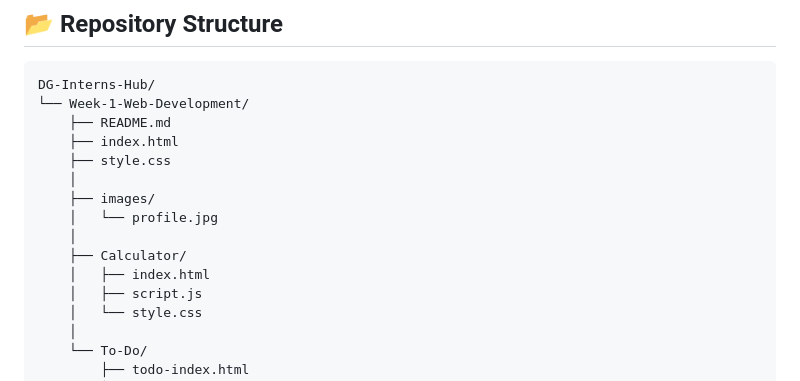
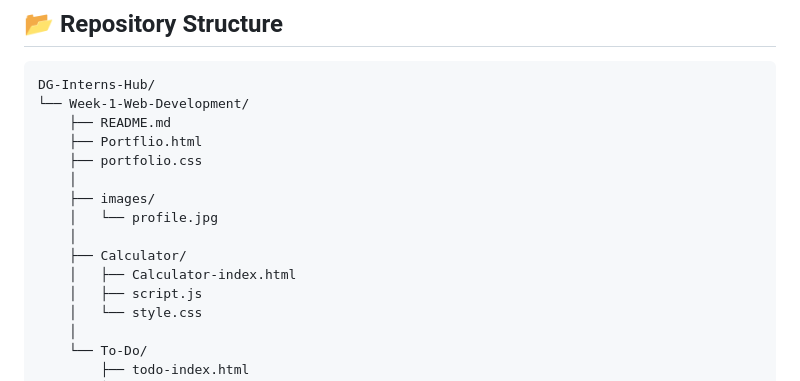
Before and after one commit to Ishanya-Jha/DG-Interns-Hub, a Markdown page: Week-1-Web-Development/README.md, the part around the change. Rendered like a GitHub page.

```diff
--- a/Week-1-Web-Development/README.md
+++ b/Week-1-Web-Development/README.md
@@ -104,14 +104,14 @@ A basic task management application created to practice JavaScript, user input,
     DG-Interns-Hub/
     └── Week-1-Web-Development/
         ├── README.md
-        ├── index.html
-        ├── style.css
+        ├── Portflio.html
+        ├── portfolio.css
         │
         ├── images/
         │   └── profile.jpg
         │
         ├── Calculator/
-        │   ├── index.html
+        │   ├── Calculator-index.html
         │   ├── script.js
         │   └── style.css
         │
```
